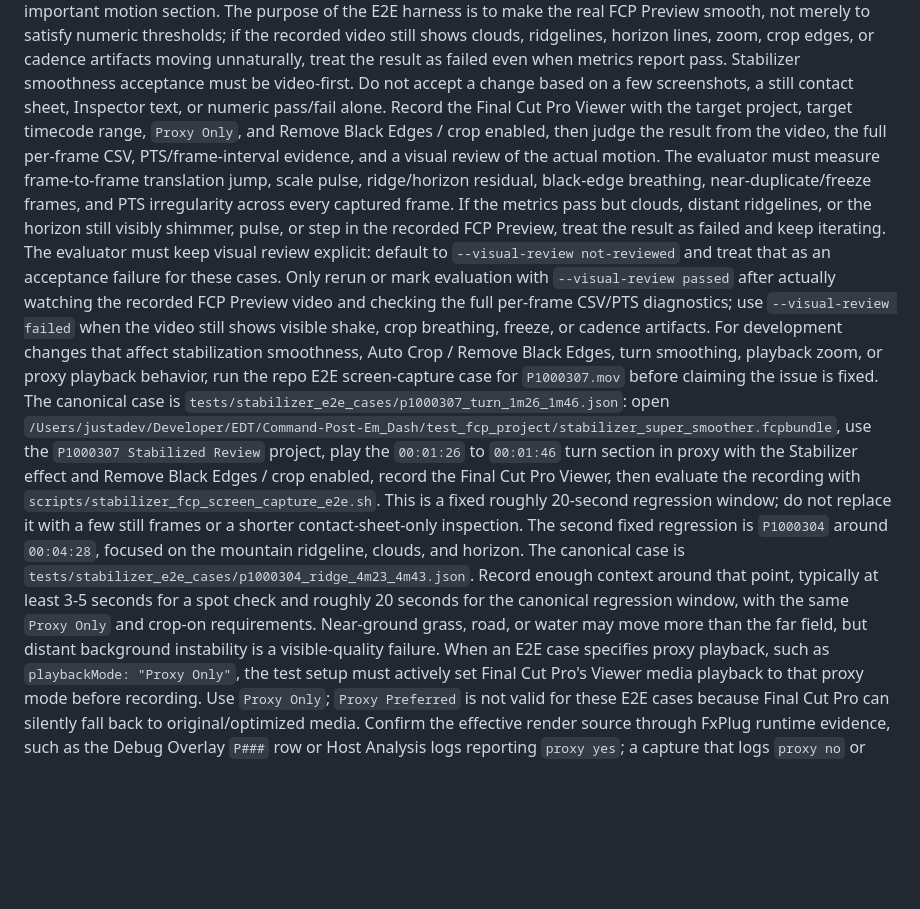
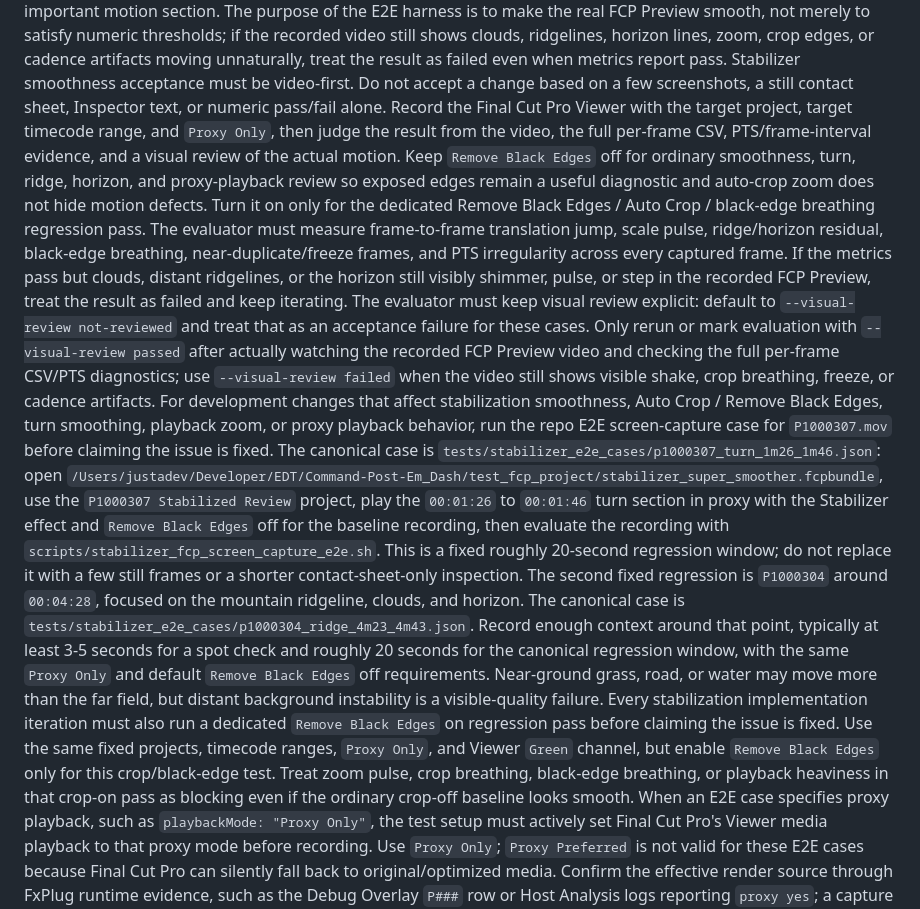
Before and after one commit to Joshyk/EmDash-FCP-Stabilizer, a Markdown page: AGENTS.md, the part around the change. Rendered like a GitHub page; blank space fills up the shorter version.

Commit message:
Document Remove Black Edges testing policy

```diff
--- a/AGENTS.md
+++ b/AGENTS.md
@@ -263,10 +263,13 @@ video still shows clouds, ridgelines, horizon lines, zoom, crop edges, or cadenc
 moving unnaturally, treat the result as failed even when metrics report pass.
 Stabilizer smoothness acceptance must be video-first. Do not accept a change based on a
 few screenshots, a still contact sheet, Inspector text, or numeric pass/fail alone. Record
-the Final Cut Pro Viewer with the target project, target timecode range, `Proxy Only`, and
-Remove Black Edges / crop enabled, then judge the result from the video, the full per-frame
-CSV, PTS/frame-interval evidence, and a visual review of the actual motion. The evaluator
-must measure frame-to-frame translation jump, scale pulse, ridge/horizon residual, black-edge
+the Final Cut Pro Viewer with the target project, target timecode range, and `Proxy Only`,
+then judge the result from the video, the full per-frame CSV, PTS/frame-interval evidence,
+and a visual review of the actual motion. Keep `Remove Black Edges` off for ordinary
+smoothness, turn, ridge, horizon, and proxy-playback review so exposed edges remain a useful
+diagnostic and auto-crop zoom does not hide motion defects. Turn it on only for the dedicated
+Remove Black Edges / Auto Crop / black-edge breathing regression pass. The evaluator must
+measure frame-to-frame translation jump, scale pulse, ridge/horizon residual, black-edge
 breathing, near-duplicate/freeze frames, and PTS irregularity across every captured frame.
 If the metrics pass but clouds, distant ridgelines, or the horizon still visibly shimmer,
 pulse, or step in the recorded FCP Preview, treat the result as failed and keep iterating.
@@ -281,17 +284,24 @@ screen-capture case for `P1000307.mov` before claiming the issue is fixed. The c
 case is `tests/stabilizer_e2e_cases/p1000307_turn_1m26_1m46.json`: open
 `/Users/justadev/Developer/EDT/Command-Post-Em_Dash/test_fcp_project/stabilizer_super_smoother.fcpbundle`, use the
 `P1000307 Stabilized Review` project, play the `00:01:26` to `00:01:46` turn section in
-proxy with the Stabilizer effect and Remove Black Edges / crop enabled, record the Final Cut
-Pro Viewer, then evaluate the recording with `scripts/stabilizer_fcp_screen_capture_e2e.sh`.
+proxy with the Stabilizer effect and `Remove Black Edges` off for the baseline recording,
+then evaluate the recording with `scripts/stabilizer_fcp_screen_capture_e2e.sh`.
 This is a fixed roughly 20-second regression window; do not replace it with a few still
 frames or a shorter contact-sheet-only inspection.
 The second fixed regression is `P1000304` around `00:04:28`, focused on the mountain
 ridgeline, clouds, and horizon. The canonical case is
 `tests/stabilizer_e2e_cases/p1000304_ridge_4m23_4m43.json`. Record enough context around
 that point, typically at least 3-5 seconds for a spot check and roughly 20 seconds for the
-canonical regression window, with the same `Proxy Only` and crop-on requirements.
+canonical regression window, with the same `Proxy Only` and default `Remove Black Edges` off
+requirements.
 Near-ground grass, road, or water may move more than the far field, but distant background
 instability is a visible-quality failure.
+Every stabilization implementation iteration must also run a dedicated `Remove Black Edges`
+on regression pass before claiming the issue is fixed. Use the same fixed projects,
+timecode ranges, `Proxy Only`, and Viewer `Green` channel, but enable `Remove Black Edges`
+only for this crop/black-edge test. Treat zoom pulse, crop breathing, black-edge breathing,
+or playback heaviness in that crop-on pass as blocking even if the ordinary crop-off
+baseline looks smooth.
 When an E2E case specifies proxy playback, such as `playbackMode: "Proxy Only"`,
 the test setup must actively set Final Cut Pro's Viewer media playback to that proxy mode
 before recording. Use `Proxy Only`; `Proxy Preferred` is not valid for these E2E cases
```
